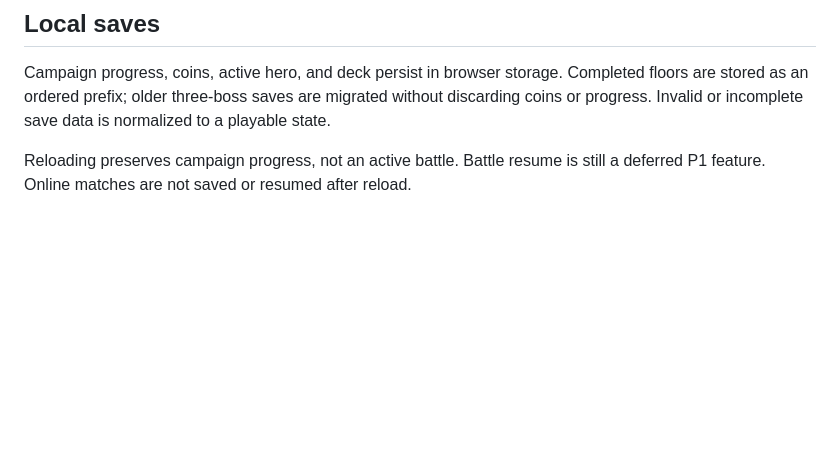
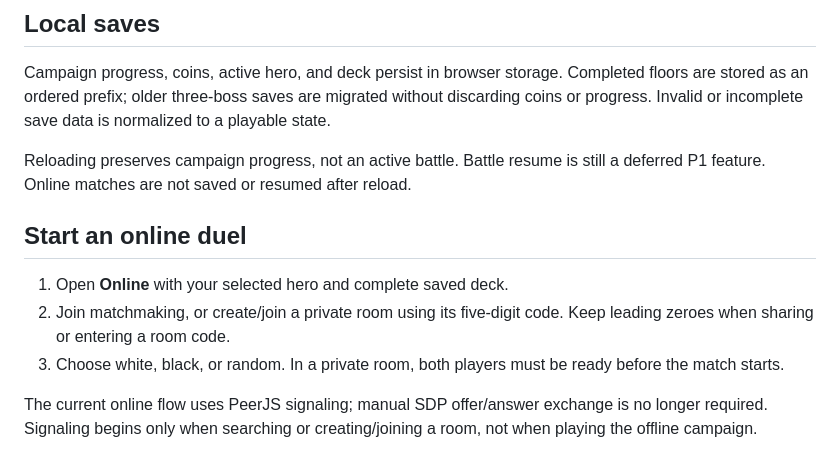
Before and after one commit to 0xMinomus/chessrpg, a Markdown page: README.md, the part around the change. GitHub-like rendering; blank space fills up the shorter version.

Commit message:
docs: add online duel setup instructions

```diff
--- a/README.md
+++ b/README.md
@@ -72,3 +72,15 @@ is normalized to a playable state.
 
 Reloading preserves campaign progress, not an active battle. Battle resume is
 still a deferred P1 feature. Online matches are not saved or resumed after reload.
+
+## Start an online duel
+
+1. Open **Online** with your selected hero and complete saved deck.
+2. Join matchmaking, or create/join a private room using its five-digit code.
+   Keep leading zeroes when sharing or entering a room code.
+3. Choose white, black, or random. In a private room, both players must be ready
+   before the match starts.
+
+The current online flow uses PeerJS signaling; manual SDP offer/answer exchange
+is no longer required. Signaling begins only when searching or creating/joining
+a room, not when playing the offline campaign.
```
